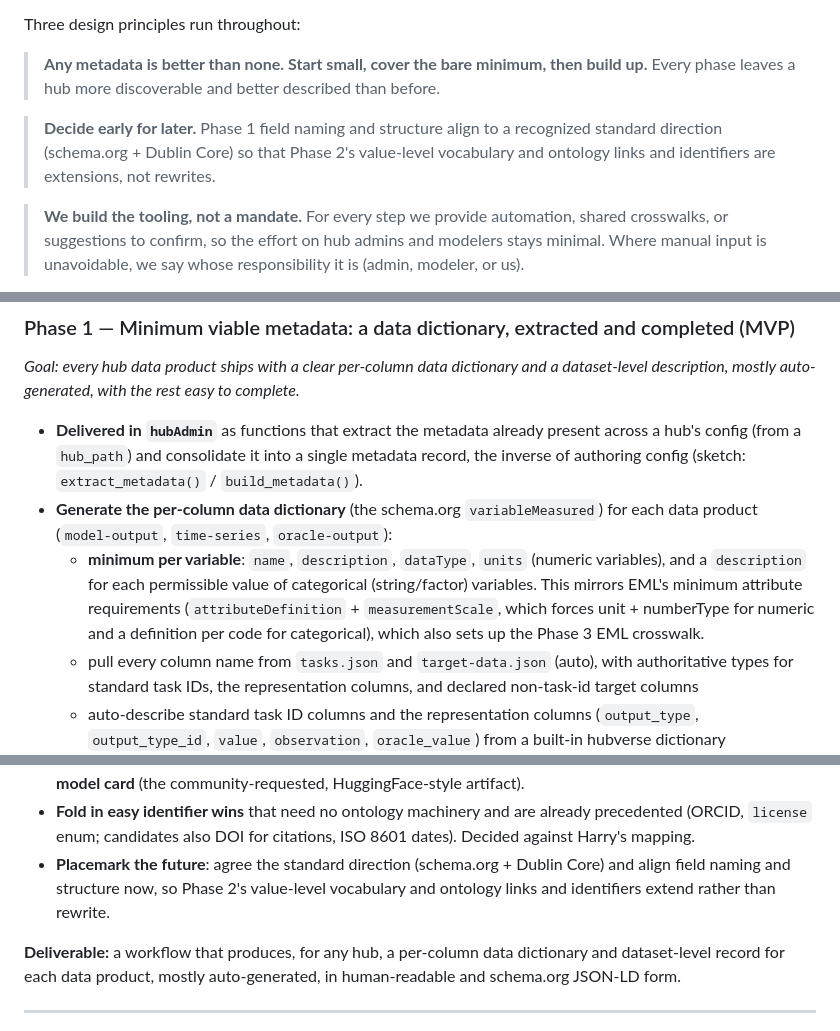
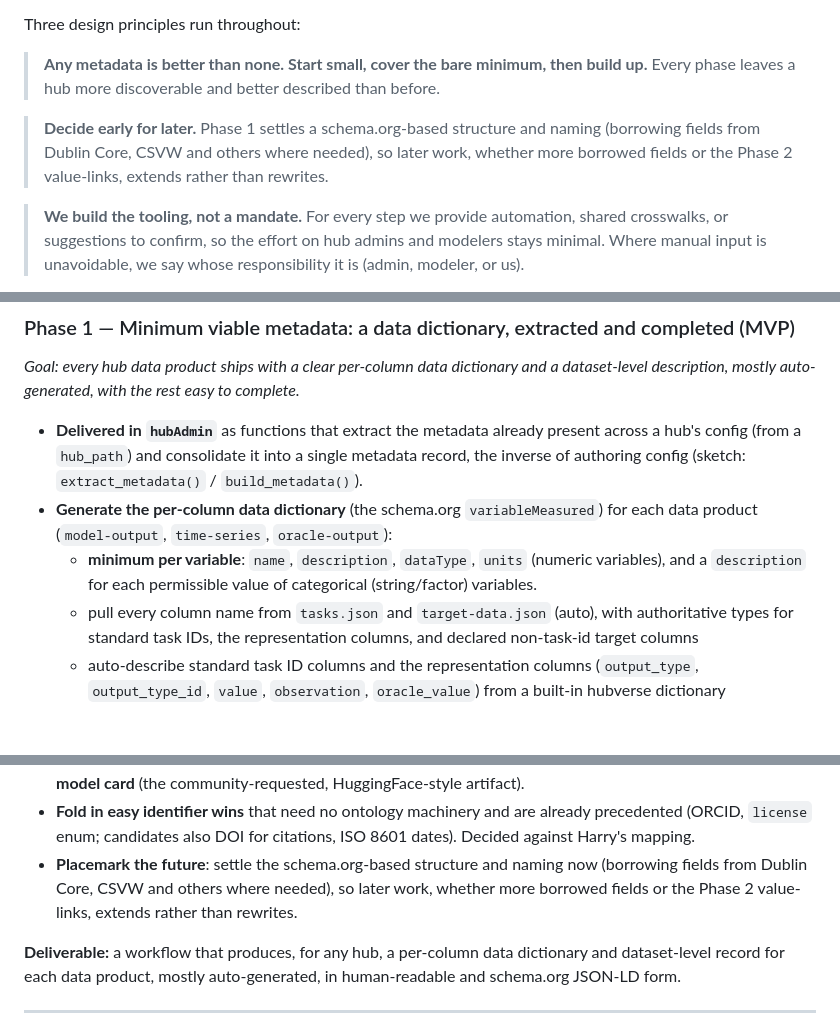
Before and after one commit to reichlab/decisions, a Markdown page: project-posters/metadata-hubverse/metadata-hubverse.md, 3 parts joined by grey strips. Rendered like a GitHub page; blank space fills up the shorter version.

```diff
--- a/project-posters/metadata-hubverse/metadata-hubverse.md
+++ b/project-posters/metadata-hubverse/metadata-hubverse.md
@@ -106,7 +106,7 @@ Three design principles run throughout:
 
 > **Any metadata is better than none. Start small, cover the bare minimum, then build up.** Every phase leaves a hub more discoverable and better described than before.
 
-> **Decide early for later.** Phase 1 field naming and structure align to a recognized standard direction (schema.org + Dublin Core) so that Phase 2's value-level vocabulary and ontology links and identifiers are extensions, not rewrites.
+> **Decide early for later.** Phase 1 settles a schema.org-based structure and naming (borrowing fields from Dublin Core, CSVW and others where needed), so later work, whether more borrowed fields or the Phase 2 value-links, extends rather than rewrites.
 
 > **We build the tooling, not a mandate.** For every step we provide automation, shared crosswalks, or suggestions to confirm, so the effort on hub admins and modelers stays minimal. Where manual input is unavoidable, we say whose responsibility it is (admin, modeler, or us).
 
@@ -120,7 +120,7 @@ This is a **cross-cutting descriptive-metadata layer** over the existing config
 
 - **Delivered in `hubAdmin`** as functions that extract the metadata already present across a hub's config (from a `hub_path`) and consolidate it into a single metadata record, the inverse of authoring config (sketch: `extract_metadata()` / `build_metadata()`).
 - **Generate the per-column data dictionary** (the schema.org `variableMeasured`) for each data product (`model-output`, `time-series`, `oracle-output`):
-  - **minimum per variable**: `name`, `description`, `dataType`, `units` (numeric variables), and a `description` for each permissible value of categorical (string/factor) variables. This mirrors EML's minimum attribute requirements (`attributeDefinition` + `measurementScale`, which forces unit + numberType for numeric and a definition per code for categorical), which also sets up the Phase 3 EML crosswalk.
+  - **minimum per variable**: `name`, `description`, `dataType`, `units` (numeric variables), and a `description` for each permissible value of categorical (string/factor) variables.
   - pull every column name from `tasks.json` and `target-data.json` (auto), with authoritative types for standard task IDs, the representation columns, and declared non-task-id target columns
   - auto-describe standard task ID columns and the representation columns (`output_type`, `output_type_id`, `value`, `observation`, `oracle_value`) from a built-in hubverse dictionary
   - pull `target` column descriptions from `target_metadata`
@@ -129,7 +129,7 @@ This is a **cross-cutting descriptive-metadata layer** over the existing config
 - **Make completing the minimum easy**: a `dataspice`-style guided workflow in `hubAdmin` that pre-fills everything extractable and asks only for what is missing.
 - **Emit both forms**: a machine-readable record as JSON-LD whose `@context` links the keys to schema.org/Dataset terms (field values stay literals at this stage), and a human-readable data dictionary / landing page generated from it and served from the hub repo (as `dataspice` builds a site from its JSON-LD). Serving the schema.org JSON-LD also makes the data products discoverable through general tools like Google Dataset Search. The same generated output can render each model's metadata as a human-readable **model card** (the community-requested, HuggingFace-style artifact).
 - **Fold in easy identifier wins** that need no ontology machinery and are already precedented (ORCID, `license` enum; candidates also DOI for citations, ISO 8601 dates). Decided against Harry's mapping.
-- **Placemark the future**: agree the standard direction (schema.org + Dublin Core) and align field naming and structure now, so Phase 2's value-level vocabulary and ontology links and identifiers extend rather than rewrite.
+- **Placemark the future**: settle the schema.org-based structure and naming now (borrowing fields from Dublin Core, CSVW and others where needed), so later work, whether more borrowed fields or the Phase 2 value-links, extends rather than rewrites.
 
 **Deliverable:** a workflow that produces, for any hub, a per-column data dictionary and dataset-level record for each data product, mostly auto-generated, in human-readable and schema.org JSON-LD form.
 
```
Also changed, not shown: other parts of project-posters/metadata-hubverse/metadata-hubverse.md (+6 -8 lines).
